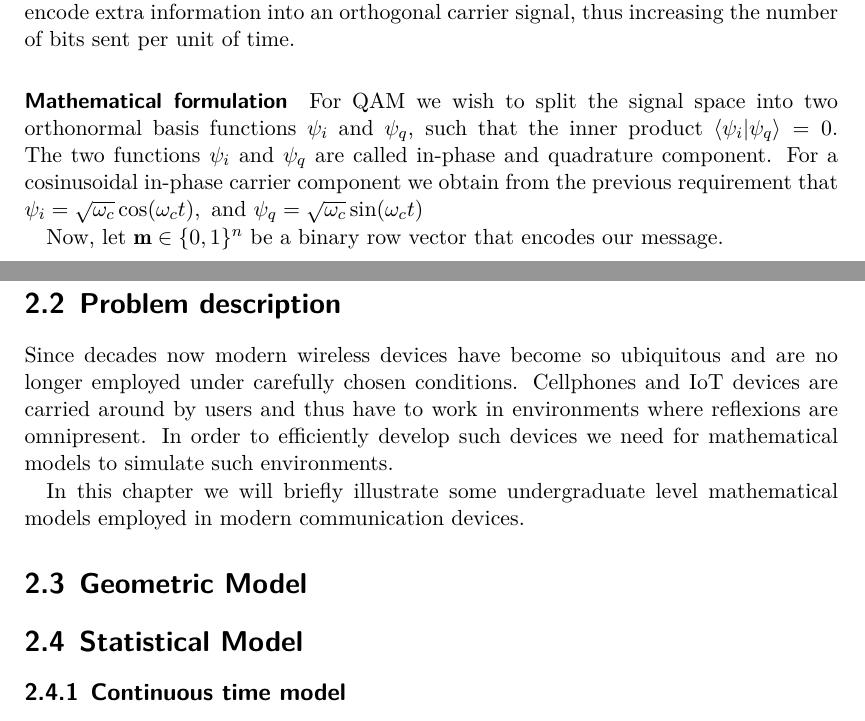
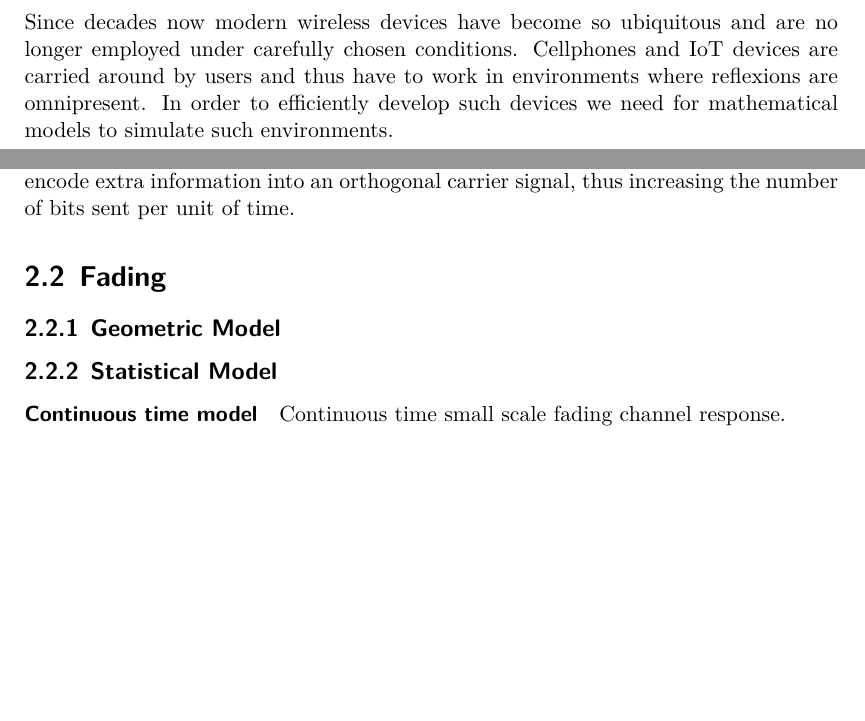
Before and after one commit to NaoPross/Fading, a LaTeX thesis (doc/thesis/Fading.tex, which reads doc/thesis/chapters/theory.tex): two parts of pages 3 and 5 of 11 before the commit and two parts of pages 1 and 3 of 11 after it, joined at a grey line, cut so that both start at the same text, the shorter picture padded with empty space. Compiled offline with XeLaTeX.

Commit message:
Move paragraph to introduction

```diff
--- a/doc/thesis/chapters/theory.tex
+++ b/doc/thesis/chapters/theory.tex
@@ -34,28 +34,16 @@ Where \(\mu > 0\) is the so called modulation factor, that can be adjusted to av
 
 Quadrature amplitude modulation is a family of modern digital modulation methods, that use an analog carrier signal. The simple yet effective idea behind QAM is to encode extra information into an orthogonal carrier signal, thus increasing the number of bits sent per unit of time.
 
-\paragraph{Mathematical formulation}
+\section{Fading}
 
-For QAM we wish to split the signal space into two orthonormal basis functions \(\psi_i\) and \(\psi_q\), such that the inner product \(\langle \psi_i | \psi_q \rangle = 0\). The two functions \(\psi_i\) and \(\psi_q\) are called in-phase and quadrature component. For a cosinusoidal in-phase carrier component we obtain from the previous requirement that \(\psi_i = \sqrt{\omega_c} \cos(\omega_c t), \text{ and } \psi_q = \sqrt{\omega_c} \sin(\omega_c t)\)
-
-Now, let \(\vec{m} \in \{0,1\}^n\) be a binary row vector that encodes our message.
-
-\section{Problem description}
-
-%% NP: move in introduction?
-Since decades now modern wireless devices have become so ubiquitous and are no longer employed under carefully chosen conditions. Cellphones and IoT devices are carried around by users and thus have to work in environments where reflexions are omnipresent. In order to efficiently develop such devices we need for mathematical models to simulate such environments.
-
-In this chapter we will briefly illustrate some undergraduate level mathematical models employed in modern communication devices.
-
-\section{Geometric Model}
-
-\section{Statistical Model}
+\subsection{Geometric Model}
+\subsection{Statistical Model}
 
 %% TODO: write about advantage of statistical model instead of geometric
 
-\subsection{Continuous time model}
+\paragraph{Continuous time model}
 
-Continuous time small scale fading channel response. \cite{Alimohammad2009}
+Continuous time small scale fading channel response.
 
 time varying channel impulse response:
 \begin{equation}
```
Also changed, not shown: doc/thesis/chapters/introduction.tex (+2 -0 lines).
